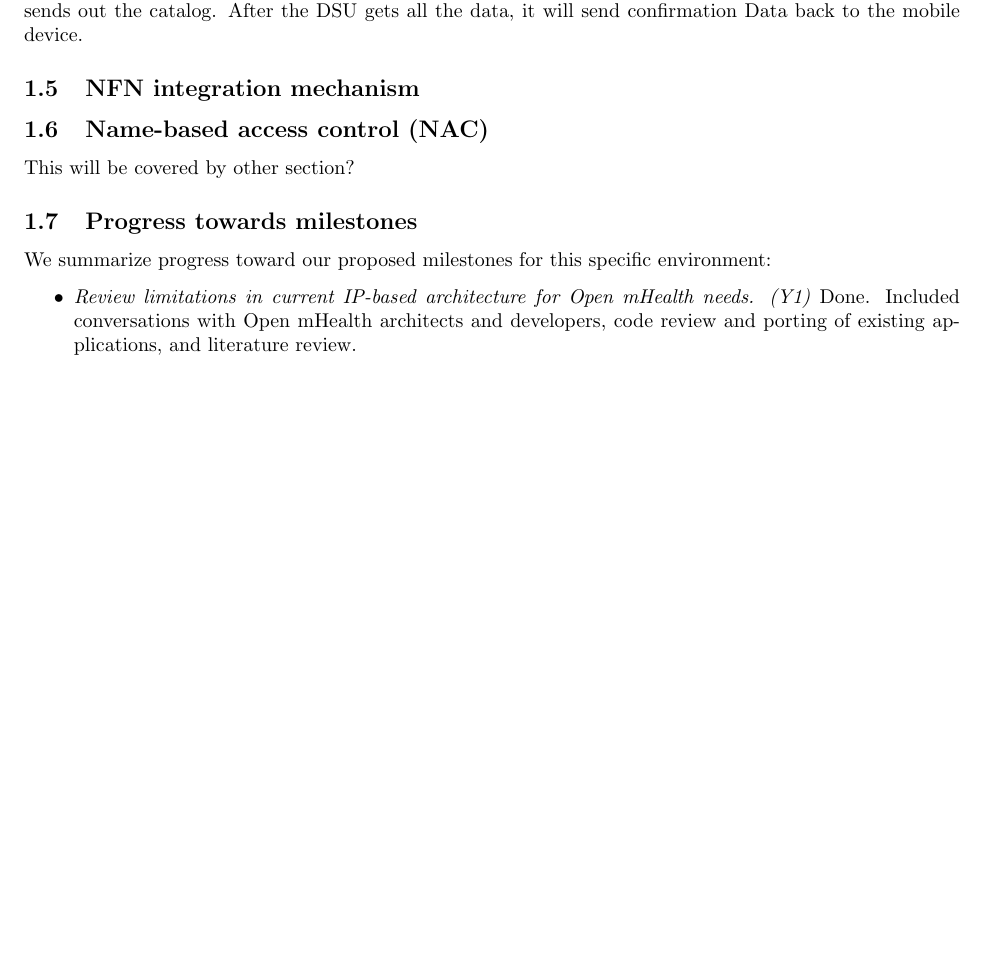
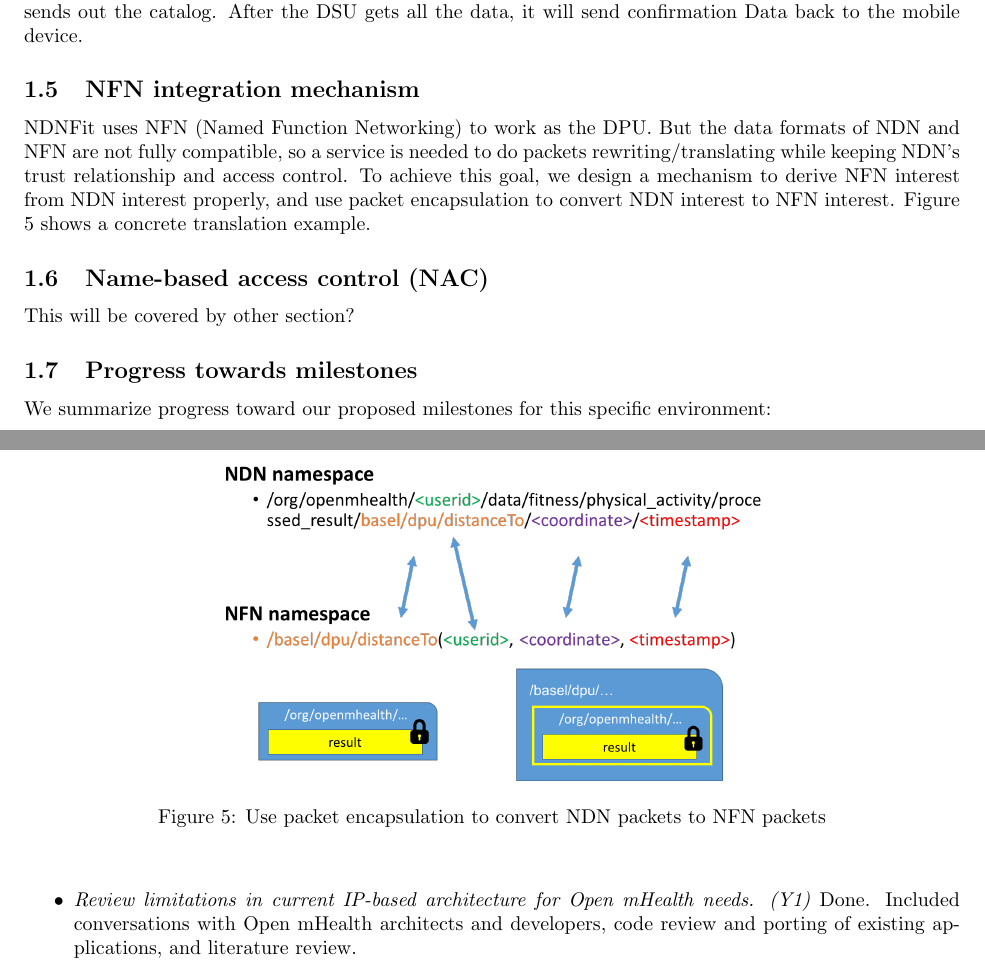
Before and after one commit to zhtaoxiang/ndnfit2015report, a LaTeX document (open mhealth annual report.tex): part of page 3 of 4 before the commit and two parts of pages 3 and 4 of 4 after it, the two joined at a grey line, cut so that both start at the same text, the shorter picture padded with empty space. Compiled offline with pdfLaTeX.

Commit message:
add subsections

```diff
--- a/open mhealth annual report.tex
+++ b/open mhealth annual report.tex
@@ -93,7 +93,15 @@ There are three problems need to be solved when design the  data transportation
 To solve the first problem, a mobile device needs to send signal Interest to a DSU whenever it reconnects the Internet, then the DSU can start to fetch data from the mobile device.  One level of direction - catalog - used by DSUs to learn the names of captured data from mobile devices is introduced to solve the second problem. A mobile device packages captured data names into a catalog every 10 minutes, which is to say, a catalog contains the names of data captured in the past 10 minutes; and catalogs are named with some deterministic timestamp as the last component. To confirm that a DSU have fetched all the data whose names are packaged in the same catalog, a mobile device sends a confirmation request Interest right after it sends out the catalog. After the DSU gets all the data, it will send confirmation Data back to the mobile device.
 
 \subsection{NFN integration mechanism}
+NDNFit uses NFN (Named Function Networking) to work as the DPU. But the data formats of NDN and NFN are not fully compatible, so a service is needed to do packets rewriting/translating while keeping NDN’s trust relationship and access control. To achieve this goal, we design a mechanism to derive NFN interest from NDN interest properly, and use packet encapsulation to convert NDN interest to NFN interest. Figure \ref{fig:ndnnfn} shows a concrete translation example.
 
+\begin{figure}
+	\begin{center}
+		\includegraphics[width=0.6\textwidth]{ndnnfn.png}
+		\caption{Use packet encapsulation to convert NDN packets to NFN packets}
+		\label{fig:ndnnfn}
+	\end{center}
+\end{figure}
 
 \subsection{Name-based access control (NAC)}
 This will be covered by other section?
```
Also changed, not shown: ndnnfn.png (added), open mhealth annual report.pdf, 3 other files.
